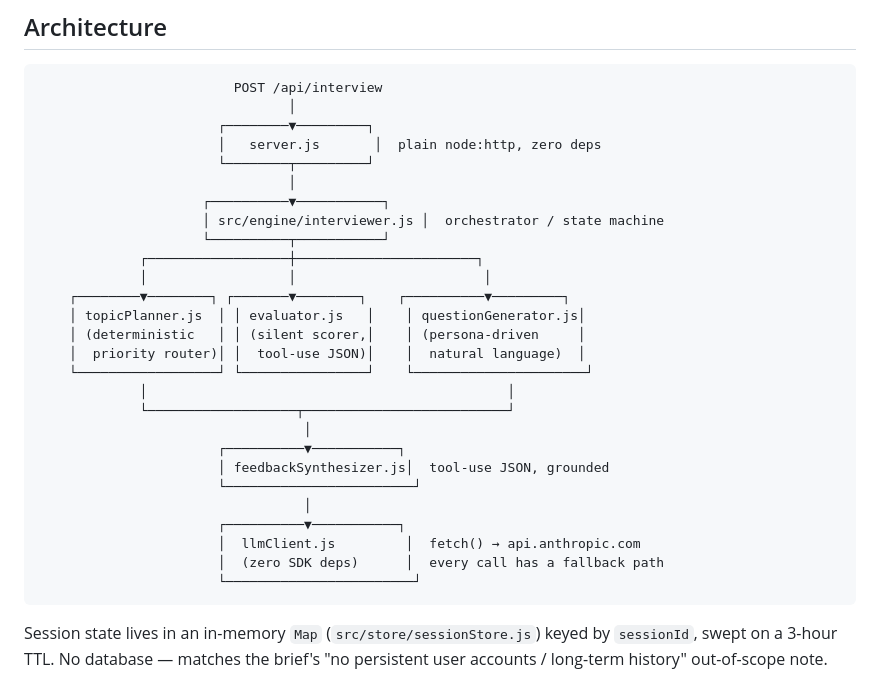
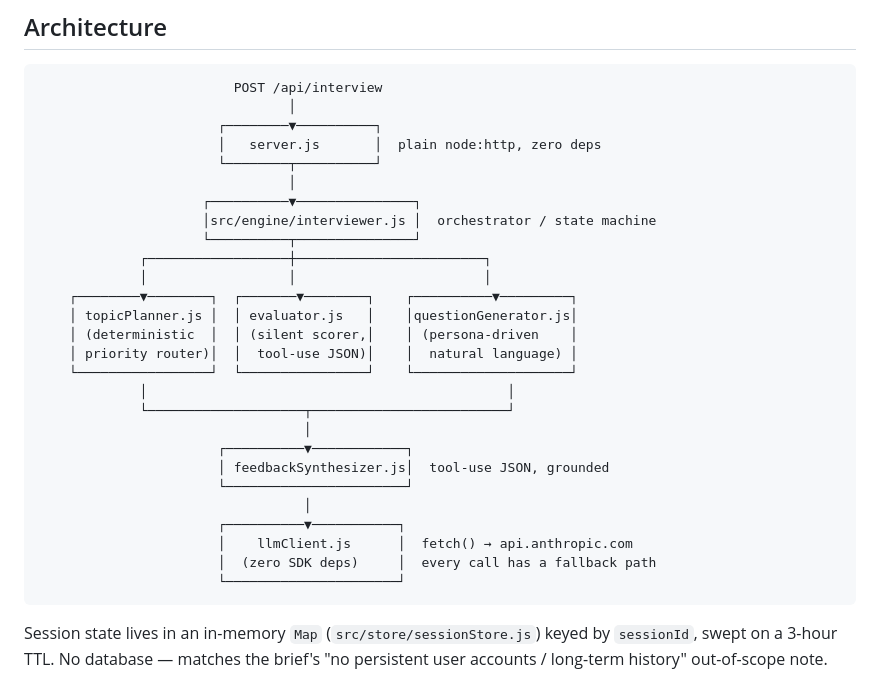
Before and after one commit to mystzoro/Priyanshu-AI_Interviewer, a Markdown page: README.md, the part around the change. GitHub-like rendering.

Commit message:
Fix diagram formatting in README.md

````diff
--- a/README.md
+++ b/README.md
@@ -65,31 +65,31 @@ an actual interviewer:
 ```
                          POST /api/interview
                                 │
-                       ┌────────▼─────────┐
+                       ┌────────▼──────────┐
                        │   server.js       │  plain node:http, zero deps
-                       └────────┬─────────┘
+                       └────────┬──────────┘
                                 │
-                     ┌──────────▼───────────┐
-                     │ src/engine/interviewer.js │  orchestrator / state machine
-                     └──────────┬───────────┘
-             ┌──────────────────┼───────────────────────┐
+                     ┌──────────▼───────────────┐
+                     │src/engine/interviewer.js │  orchestrator / state machine
+                     └──────────┬───────────────┘
+             ┌──────────────────┼────────────────────────┐
              │                  │                        │
-    ┌────────▼────────┐ ┌───────▼────────┐    ┌──────────▼─────────┐
-    │ topicPlanner.js  │ │ evaluator.js   │    │ questionGenerator.js│
-    │ (deterministic   │ │ (silent scorer,│    │ (persona-driven     │
-    │  priority router)│ │  tool-use JSON)│    │  natural language)  │
-    └──────────────────┘ └────────────────┘    └──────────────────────┘
+    ┌────────▼────────┐  ┌───────▼────────┐    ┌──────────▼─────────┐
+    │ topicPlanner.js │  │ evaluator.js   │    │questionGenerator.js│
+    │ (deterministic  │  │ (silent scorer,│    │ (persona-driven    │
+    │ priority router)│  │  tool-use JSON)│    │  natural language) │
+    └─────────────────┘  └────────────────┘    └────────────────────┘
              │                                              │
-             └───────────────────┬──────────────────────────┘
+             └────────────────────┬─────────────────────────┘
+                                  │
+                       ┌──────────▼────────────┐
+                       │ feedbackSynthesizer.js│  tool-use JSON, grounded
+                       └───────────────────────┘
                                   │
                        ┌──────────▼───────────┐
-                       │ feedbackSynthesizer.js│  tool-use JSON, grounded
-                       └────────────────────────┘
-                                  │
-                       ┌──────────▼───────────┐
-                       │  llmClient.js         │  fetch() → api.anthropic.com
-                       │  (zero SDK deps)      │  every call has a fallback path
-                       └────────────────────────┘
+                       │    llmClient.js      │  fetch() → api.anthropic.com
+                       │  (zero SDK deps)     │  every call has a fallback path
+                       └──────────────────────┘
 ```
 
 Session state lives in an in-memory `Map` (`src/store/sessionStore.js`) keyed by
````
